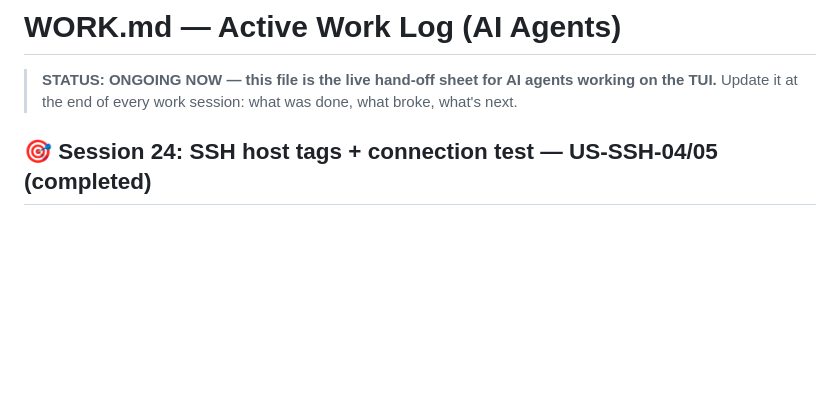
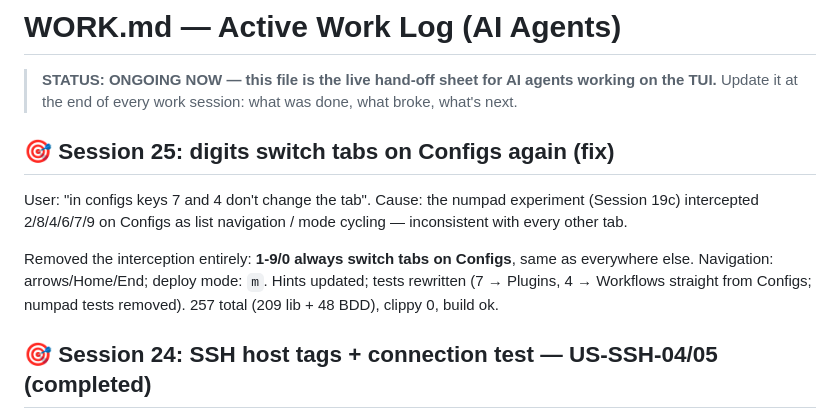
Before and after one commit to Le-4gr/TUI_OP_HUB, a Markdown page: WORK.md, the part around the change. Rendered like a GitHub page; blank space fills up the shorter version.

Commit message:
docs: WORK.md session 25 (digits consistent on Configs)

```diff
--- a/WORK.md
+++ b/WORK.md
@@ -2,6 +2,18 @@
 
 > **STATUS: ONGOING NOW — this file is the live hand-off sheet for AI agents working on the TUI.**
 > Update it at the end of every work session: what was done, what broke, what's next.
+
+## 🎯 Session 25: digits switch tabs on Configs again (fix)
+
+User: "in configs keys 7 and 4 don't change the tab". Cause: the numpad
+experiment (Session 19c) intercepted 2/8/4/6/7/9 on Configs as list navigation /
+mode cycling — inconsistent with every other tab.
+
+Removed the interception entirely: **1-9/0 always switch tabs on Configs**, same
+as everywhere else. Navigation: arrows/Home/End; deploy mode: `m`. Hints updated;
+tests rewritten (7 → Plugins, 4 → Workflows straight from Configs; numpad tests
+removed). 257 total (209 lib + 48 BDD), clippy 0, build ok.
+
 
 ## 🎯 Session 24: SSH host tags + connection test — US-SSH-04/05 (completed)
 
```
